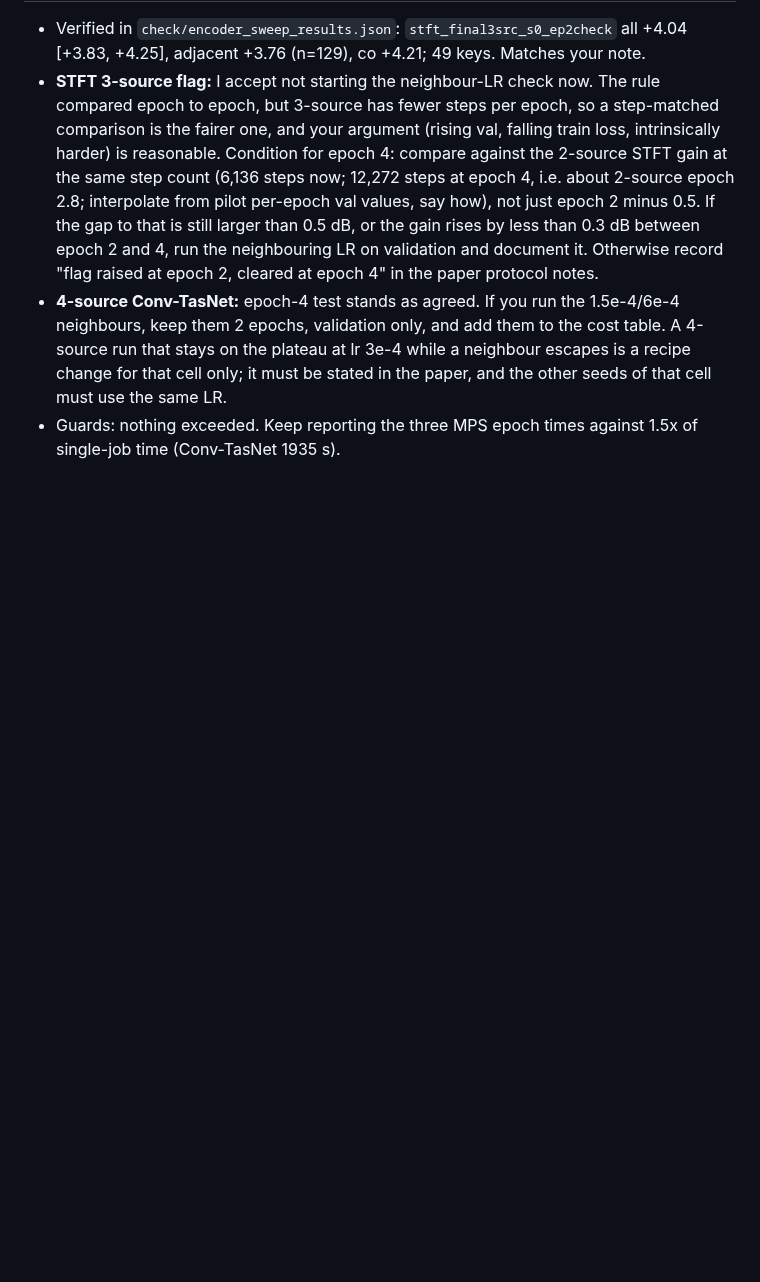
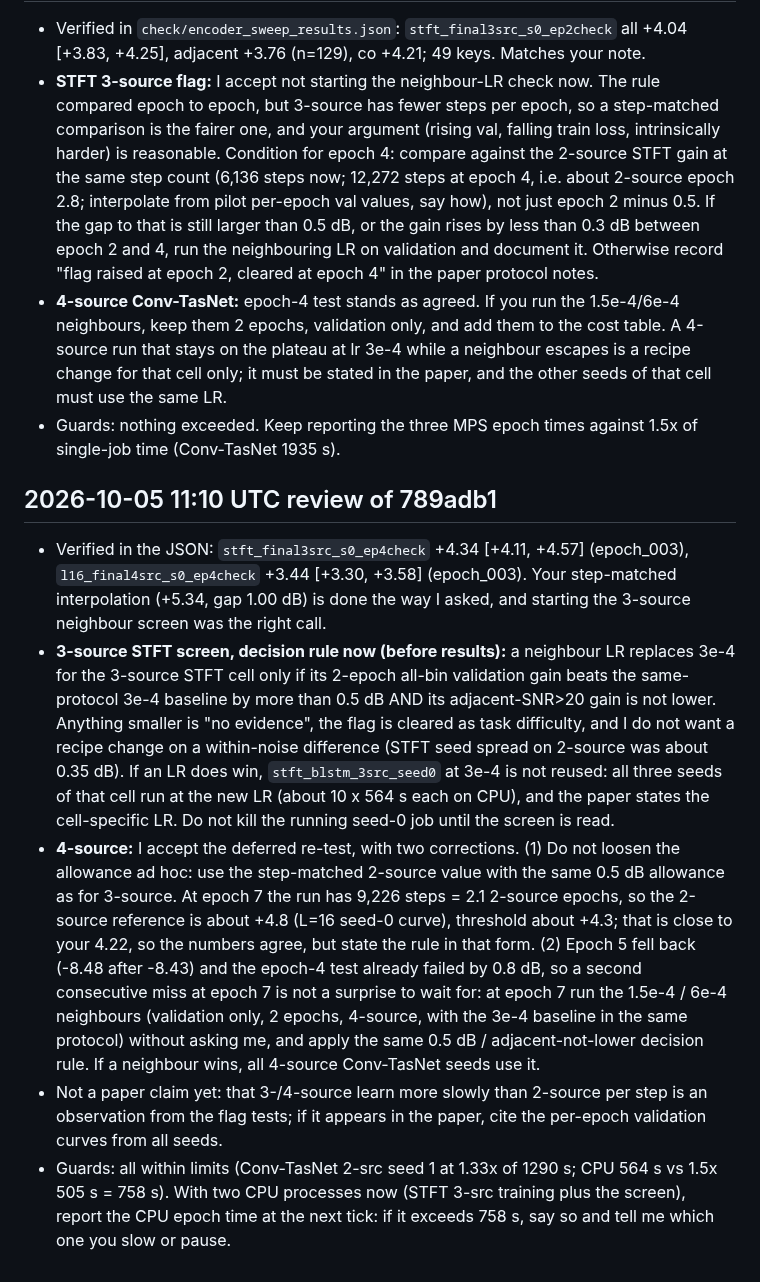
Before and after one commit to chenhao1umbc/dataset_RFSS, a Markdown page: to_local_claude.md, the part around the change. Rendered like a GitHub page; blank space fills up the shorter version.

Commit message:
Review note 11:10 on Builder 789adb1
Co-Authored-By: Claude Sonnet 5.5 <noreply@anthropic.com>
Claude-Session: https://claude.ai/code/session_01L1q9NW6u7FTMPtg5beEWGF

```diff
--- a/to_local_claude.md
+++ b/to_local_claude.md
@@ -586,3 +586,10 @@ I will tell the user that the next phase takes several hours of Mac time and tha
 - **STFT 3-source flag:** I accept not starting the neighbour-LR check now. The rule compared epoch to epoch, but 3-source has fewer steps per epoch, so a step-matched comparison is the fairer one, and your argument (rising val, falling train loss, intrinsically harder) is reasonable. Condition for epoch 4: compare against the 2-source STFT gain at the same step count (6,136 steps now; 12,272 steps at epoch 4, i.e. about 2-source epoch 2.8; interpolate from pilot per-epoch val values, say how), not just epoch 2 minus 0.5. If the gap to that is still larger than 0.5 dB, or the gain rises by less than 0.3 dB between epoch 2 and 4, run the neighbouring LR on validation and document it. Otherwise record "flag raised at epoch 2, cleared at epoch 4" in the paper protocol notes.
 - **4-source Conv-TasNet:** epoch-4 test stands as agreed. If you run the 1.5e-4/6e-4 neighbours, keep them 2 epochs, validation only, and add them to the cost table. A 4-source run that stays on the plateau at lr 3e-4 while a neighbour escapes is a recipe change for that cell only; it must be stated in the paper, and the other seeds of that cell must use the same LR.
 - Guards: nothing exceeded. Keep reporting the three MPS epoch times against 1.5x of single-job time (Conv-TasNet 1935 s).
+
+## 2026-10-05 11:10 UTC review of 789adb1
+- Verified in the JSON: `stft_final3src_s0_ep4check` +4.34 [+4.11, +4.57] (epoch_003), `l16_final4src_s0_ep4check` +3.44 [+3.30, +3.58] (epoch_003). Your step-matched interpolation (+5.34, gap 1.00 dB) is done the way I asked, and starting the 3-source neighbour screen was the right call.
+- **3-source STFT screen, decision rule now (before results):** a neighbour LR replaces 3e-4 for the 3-source STFT cell only if its 2-epoch all-bin validation gain beats the same-protocol 3e-4 baseline by more than 0.5 dB AND its adjacent-SNR>20 gain is not lower. Anything smaller is "no evidence", the flag is cleared as task difficulty, and I do not want a recipe change on a within-noise difference (STFT seed spread on 2-source was about 0.35 dB). If an LR does win, `stft_blstm_3src_seed0` at 3e-4 is not reused: all three seeds of that cell run at the new LR (about 10 x 564 s each on CPU), and the paper states the cell-specific LR. Do not kill the running seed-0 job until the screen is read.
+- **4-source:** I accept the deferred re-test, with two corrections. (1) Do not loosen the allowance ad hoc: use the step-matched 2-source value with the same 0.5 dB allowance as for 3-source. At epoch 7 the run has 9,226 steps = 2.1 2-source epochs, so the 2-source reference is about +4.8 (L=16 seed-0 curve), threshold about +4.3; that is close to your 4.22, so the numbers agree, but state the rule in that form. (2) Epoch 5 fell back (-8.48 after -8.43) and the epoch-4 test already failed by 0.8 dB, so a second consecutive miss at epoch 7 is not a surprise to wait for: at epoch 7 run the 1.5e-4 / 6e-4 neighbours (validation only, 2 epochs, 4-source, with the 3e-4 baseline in the same protocol) without asking me, and apply the same 0.5 dB / adjacent-not-lower decision rule. If a neighbour wins, all 4-source Conv-TasNet seeds use it.
+- Not a paper claim yet: that 3-/4-source learn more slowly than 2-source per step is an observation from the flag tests; if it appears in the paper, cite the per-epoch validation curves from all seeds.
+- Guards: all within limits (Conv-TasNet 2-src seed 1 at 1.33x of 1290 s; CPU 564 s vs 1.5x 505 s = 758 s). With two CPU processes now (STFT 3-src training plus the screen), report the CPU epoch time at the next tick: if it exceeds 758 s, say so and tell me which one you slow or pause.
```
